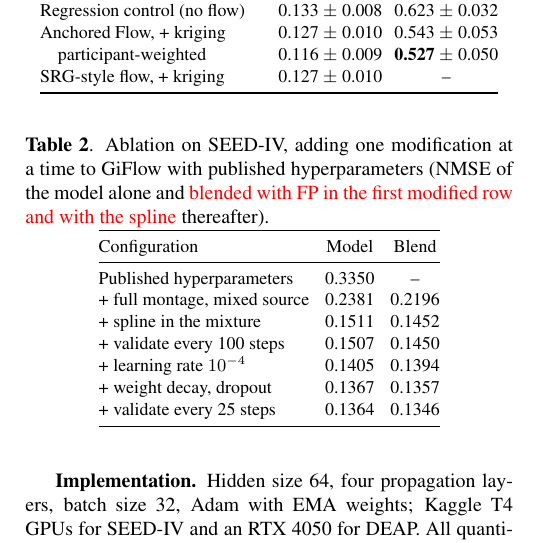
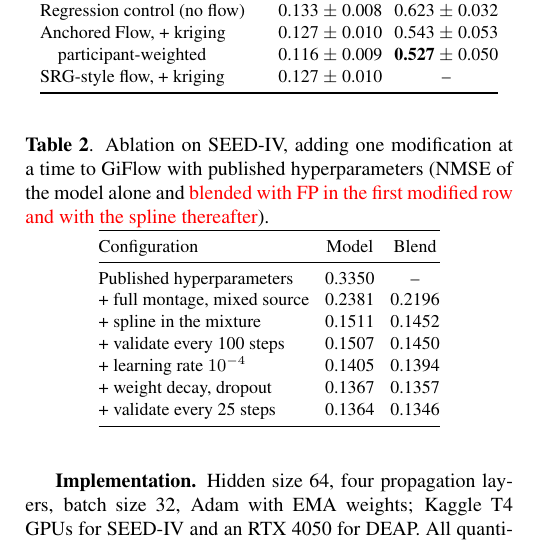
Before and after one commit to AnshAttre/MTP_1_Gi_flow_implementation, a LaTeX paper (paper/isbi2027_overleaf_marked.tex): part of one column of page 3 of 5, cut so that both start at the same text. Compiled offline with pdfLaTeX.

Commit message:
Mark the last changed word of the ablation caption in red

```diff
--- a/paper/isbi2027_overleaf_marked.tex
+++ b/paper/isbi2027_overleaf_marked.tex
@@ -295,7 +295,7 @@ SRG-style flow, + kriging & 0.127 $\pm$ 0.010 & --\\
 \small
 \caption{Ablation on SEED-IV, adding one modification at a time to GiFlow
 with published hyperparameters (NMSE of the model alone and \textcolor{red}{blended
-with FP in the first modified row and with the spline} thereafter).}
+with FP in the first modified row and with the spline thereafter}).}
 \label{tab:ablation}
 \setlength{\tabcolsep}{4pt}
 \begin{tabular}{@{}lcc@{}}
```
